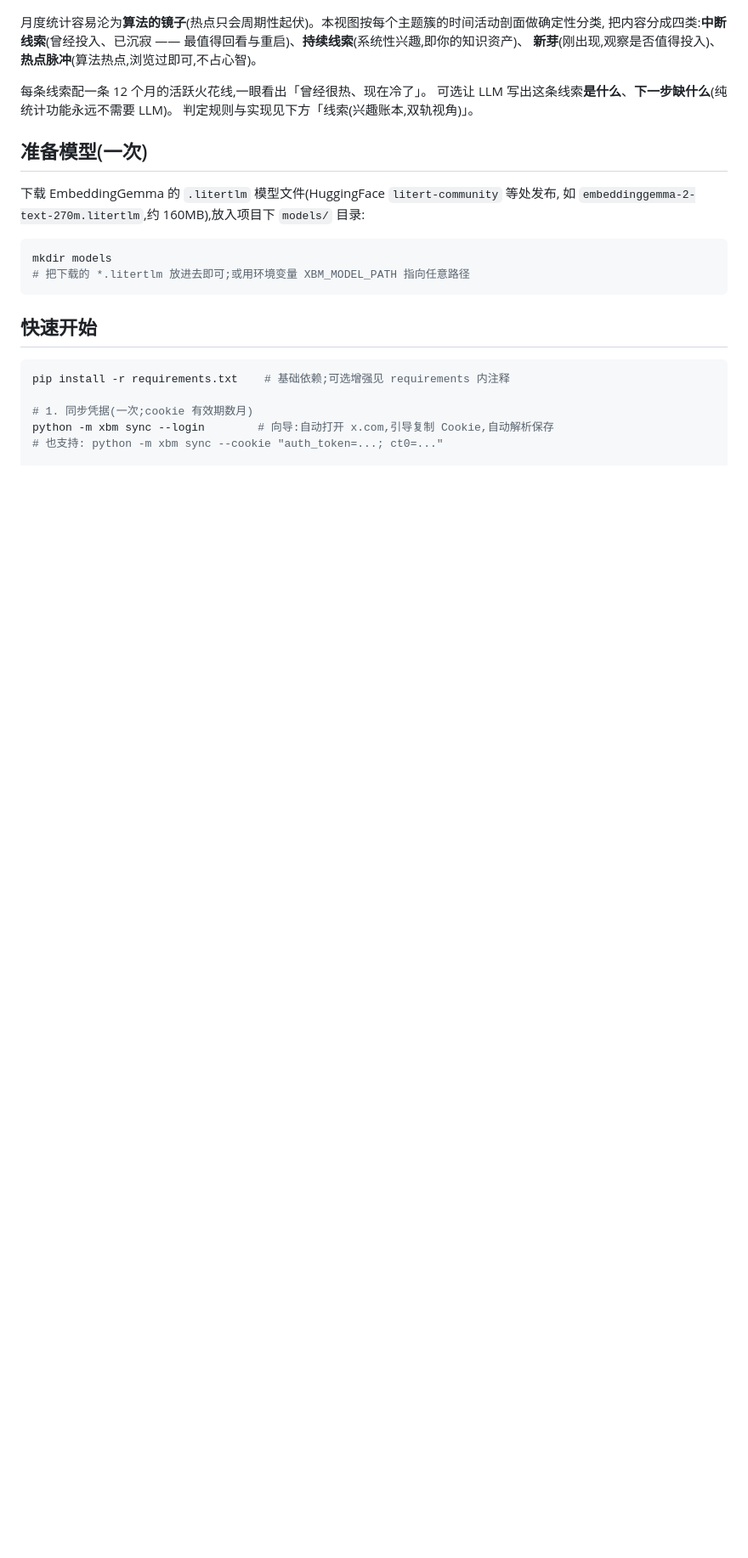
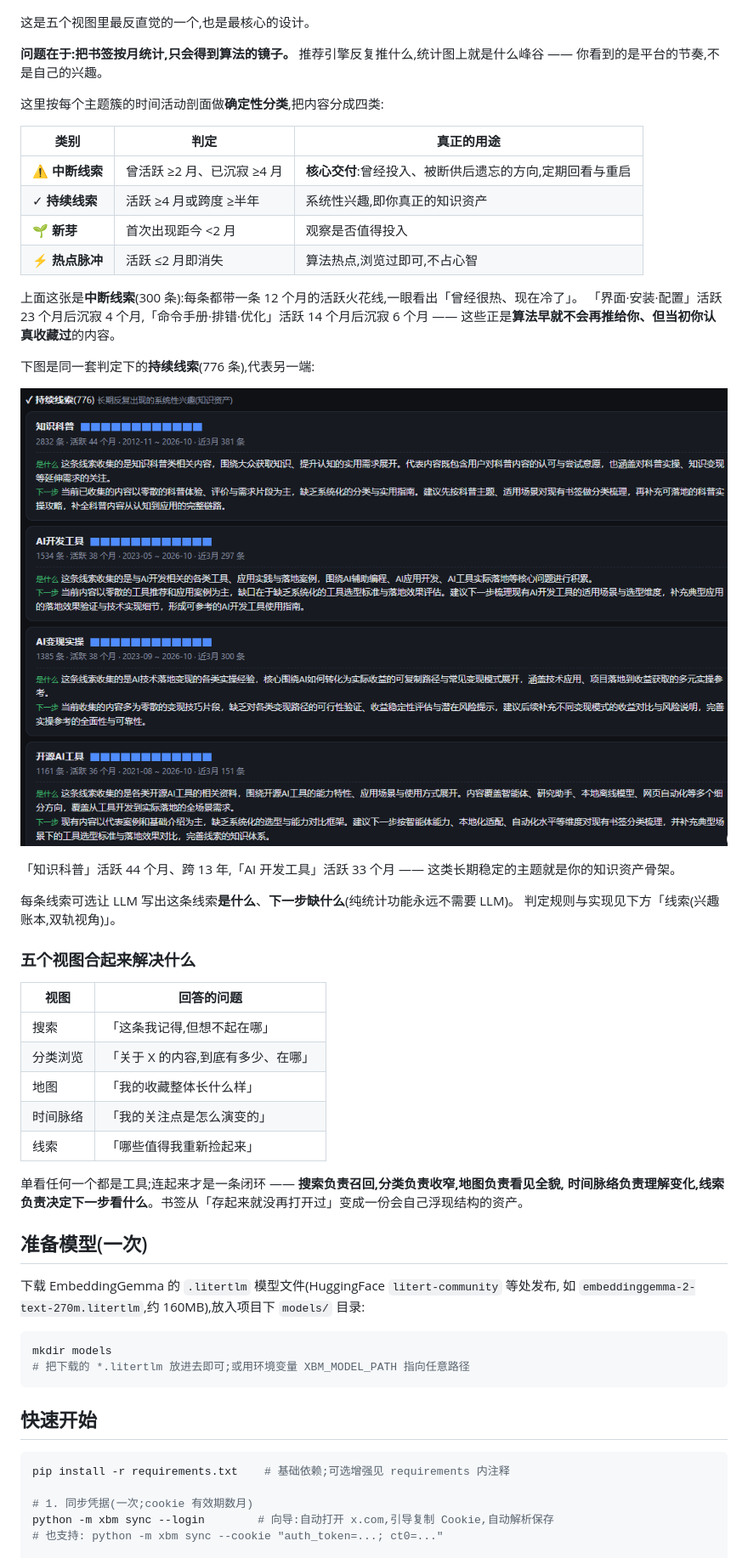
Before and after one commit to fudingyu/xbm, a Markdown page: README.md, the part around the change printed below. Shown: that part at 85% size. Drawn GitHub-style; pictures changed too: docs/screenshots/06-threads-persistent.png (added); blank space fills up the shorter version.

```diff
--- a/README.md
+++ b/README.md
@@ -68,13 +88,45 @@ UMAP 降维(未装 umap-learn 时自动退化为 numpy-PCA)把全部书签投影
 
 ![线索视图](docs/screenshots/05-threads.png)
 
-月度统计容易沦为**算法的镜子**(热点只会周期性起伏)。本视图按每个主题簇的时间活动剖面做确定性分类,
-把内容分成四类:**中断线索**(曾经投入、已沉寂 —— 最值得回看与重启)、**持续线索**(系统性兴趣,即你的知识资产)、
-**新芽**(刚出现,观察是否值得投入)、**热点脉冲**(算法热点,浏览过即可,不占心智)。
+这是五个视图里最反直觉的一个,也是最核心的设计。
 
-每条线索配一条 12 个月的活跃火花线,一眼看出「曾经很热、现在冷了」。
-可选让 LLM 写出这条线索**是什么**、**下一步缺什么**(纯统计功能永远不需要 LLM)。
+**问题在于:把书签按月统计,只会得到算法的镜子。** 推荐引擎反复推什么,统计图上就是什么峰谷 ——
+你看到的是平台的节奏,不是自己的兴趣。
+
+这里按每个主题簇的时间活动剖面做**确定性分类**,把内容分成四类:
+
+| 类别 | 判定 | 真正的用途 |
+|---|---|---|
+| ⚠ **中断线索** | 曾活跃 ≥2 月、已沉寂 ≥4 月 | **核心交付**:曾经投入、被断供后遗忘的方向,定期回看与重启 |
+| ✓ **持续线索** | 活跃 ≥4 月或跨度 ≥半年 | 系统性兴趣,即你真正的知识资产 |
+| 🌱 **新芽** | 首次出现距今 <2 月 | 观察是否值得投入 |
+| ⚡ **热点脉冲** | 活跃 ≤2 月即消失 | 算法热点,浏览过即可,不占心智 |
+
+上面这张是**中断线索**(300 条):每条都带一条 12 个月的活跃火花线,一眼看出「曾经很热、现在冷了」。
+「界面·安装·配置」活跃 23 个月后沉寂 4 个月,「命令手册·排错·优化」活跃 14 个月后沉寂 6 个月 ——
+这些正是**算法早就不会再推给你、但当初你认真收藏过**的内容。
+
+下图是同一套判定下的**持续线索**(776 条),代表另一端:
+
+![持续线索视图](docs/screenshots/06-threads-persistent.png)
+
+「知识科普」活跃 44 个月、跨 13 年,「AI 开发工具」活跃 33 个月 —— 这类长期稳定的主题就是你的知识资产骨架。
+
+每条线索可选让 LLM 写出这条线索**是什么**、**下一步缺什么**(纯统计功能永远不需要 LLM)。
 判定规则与实现见下方「线索(兴趣账本,双轨视角)」。
+
+### 五个视图合起来解决什么
+
+| 视图 | 回答的问题 |
+|---|---|
+| 搜索 | 「这条我记得,但想不起在哪」 |
+| 分类浏览 | 「关于 X 的内容,到底有多少、在哪」 |
+| 地图 | 「我的收藏整体长什么样」 |
+| 时间脉络 | 「我的关注点是怎么演变的」 |
+| 线索 | 「哪些值得我重新捡起来」 |
+
+单看任何一个都是工具;连起来才是一条闭环 —— **搜索负责召回,分类负责收窄,地图负责看见全貌,
+时间脉络负责理解变化,线索负责决定下一步看什么**。书签从「存起来就没再打开过」变成一份会自己浮现结构的资产。
 
 ## 准备模型(一次)
 
```
Also changed, not shown: other parts of README.md (+33 -12 lines), docs/screenshots/02-categories_operation.png (added).
